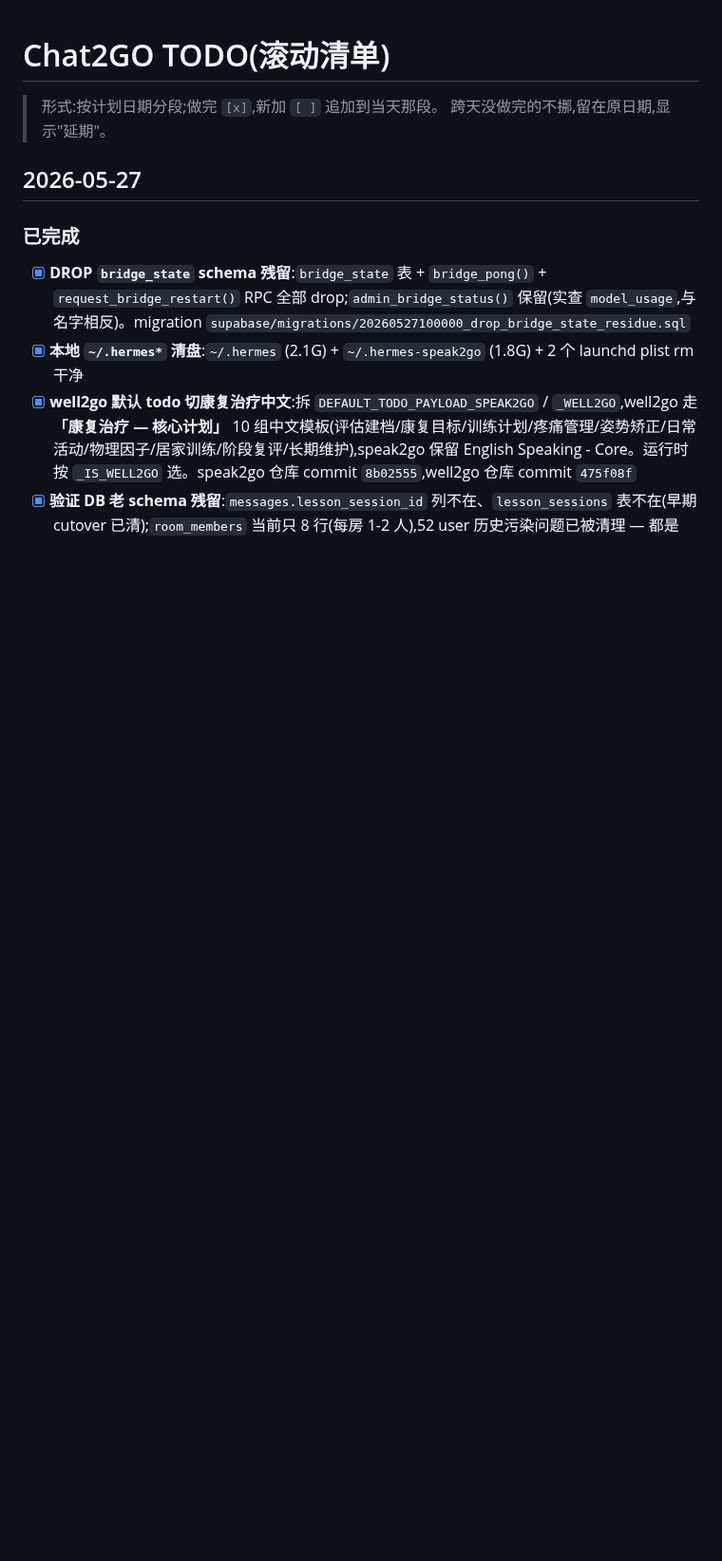
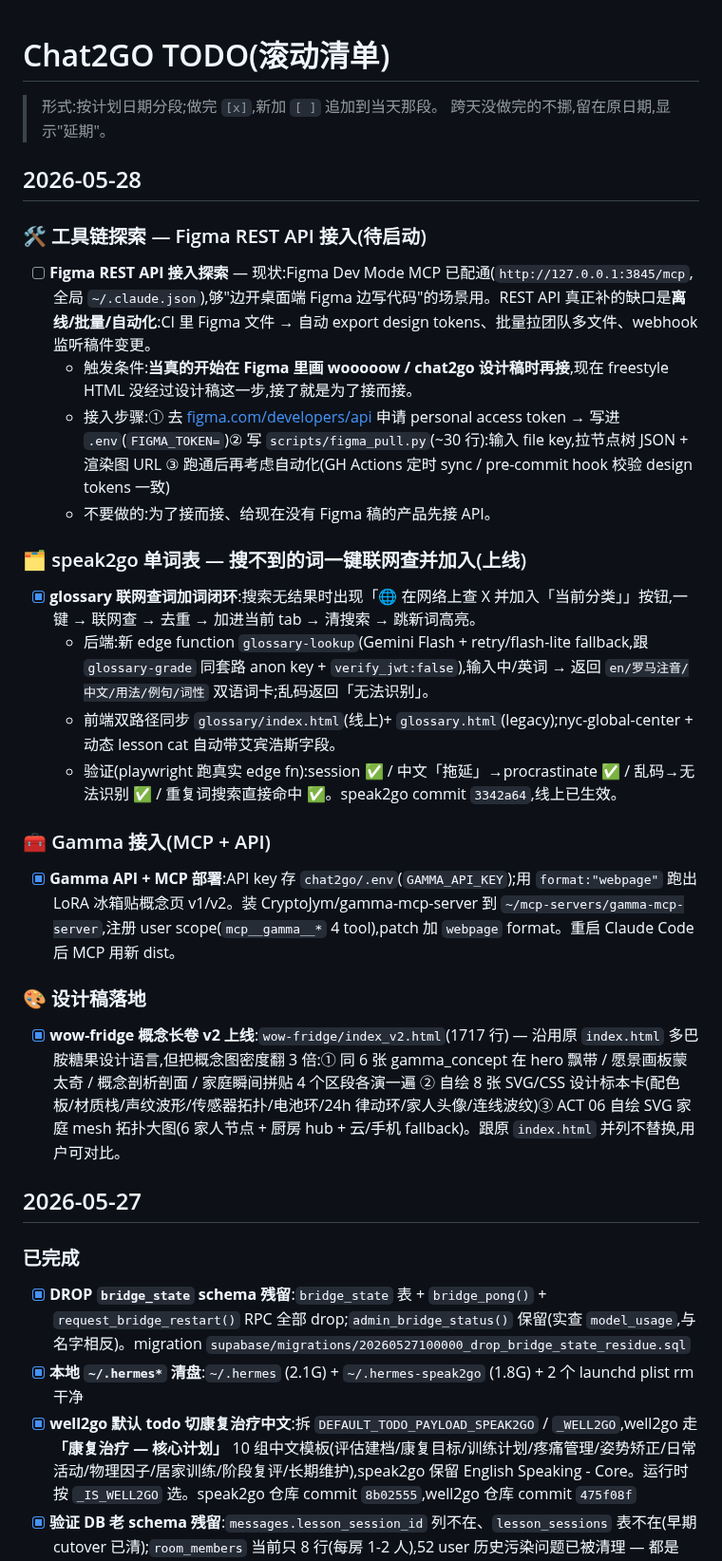
Before and after one commit to tototo1999/chat2go, a Markdown page: docs/TODO.md, the part around the change. Shown at 95% size. Rendered like a GitHub page; blank space fills up the shorter version.

Commit message:
docs(TODO): 5-28 glossary 联网查词 + Gamma 接入快照
Co-Authored-By: Claude Opus 4.8 (1M context) <noreply@anthropic.com>

```diff
--- a/docs/TODO.md
+++ b/docs/TODO.md
@@ -2,6 +2,30 @@
 
 > 形式:按计划日期分段;做完 `[x]`,新加 `[ ]` 追加到当天那段。
 > 跨天没做完的不挪,留在原日期,显示"延期"。
+
+## 2026-05-28
+
+### 🛠️ 工具链探索 — Figma REST API 接入(待启动)
+
+- [ ] **Figma REST API 接入探索** — 现状:Figma Dev Mode MCP 已配通(`http://127.0.0.1:3845/mcp`,全局 `~/.claude.json`),够"边开桌面端 Figma 边写代码"的场景用。REST API 真正补的缺口是**离线/批量/自动化**:CI 里 Figma 文件 → 自动 export design tokens、批量拉团队多文件、webhook 监听稿件变更。
+  - 触发条件:**当真的开始在 Figma 里画 wooooow / chat2go 设计稿时再接**,现在 freestyle HTML 没经过设计稿这一步,接了就是为了接而接。
+  - 接入步骤:① 去 [figma.com/developers/api](https://www.figma.com/developers/api) 申请 personal access token → 写进 `.env`(`FIGMA_TOKEN=`)② 写 `scripts/figma_pull.py`(~30 行):输入 file key,拉节点树 JSON + 渲染图 URL ③ 跑通后再考虑自动化(GH Actions 定时 sync / pre-commit hook 校验 design tokens 一致)
+  - 不要做的:为了接而接、给现在没有 Figma 稿的产品先接 API。
+
+### 🗂️ speak2go 单词表 — 搜不到的词一键联网查并加入(上线)
+
+- [x] **glossary 联网查词加词闭环**:搜索无结果时出现「🌐 在网络上查 X 并加入「当前分类」」按钮,一键 → 联网查 → 去重 → 加进当前 tab → 清搜索 → 跳新词高亮。
+  - 后端:新 edge function `glossary-lookup`(Gemini Flash + retry/flash-lite fallback,跟 `glossary-grade` 同套路 anon key + `verify_jwt:false`),输入中/英词 → 返回 `en/罗马注音/中文/用法/例句/词性` 双语词卡;乱码返回「无法识别」。
+  - 前端双路径同步 `glossary/index.html`(线上)+ `glossary.html`(legacy);nyc-global-center + 动态 lesson cat 自动带艾宾浩斯字段。
+  - 验证(playwright 跑真实 edge fn):session ✅ / 中文「拖延」→procrastinate ✅ / 乱码→无法识别 ✅ / 重复词搜索直接命中 ✅。speak2go commit `3342a64`,线上已生效。
+
+### 🧰 Gamma 接入(MCP + API)
+
+- [x] **Gamma API + MCP 部署**:API key 存 `chat2go/.env`(`GAMMA_API_KEY`);用 `format:"webpage"` 跑出 LoRA 冰箱贴概念页 v1/v2。装 CryptoJym/gamma-mcp-server 到 `~/mcp-servers/gamma-mcp-server`,注册 user scope(`mcp__gamma__*` 4 tool),patch 加 `webpage` format。重启 Claude Code 后 MCP 用新 dist。
+
+### 🎨 设计稿落地
+
+- [x] **wow-fridge 概念长卷 v2 上线**:`wow-fridge/index_v2.html`(1717 行) — 沿用原 `index.html` 多巴胺糖果设计语言,但把概念图密度翻 3 倍:① 同 6 张 gamma_concept 在 hero 飘带 / 愿景画板蒙太奇 / 概念剖析剖面 / 家庭瞬间拼贴 4 个区段各演一遍 ② 自绘 8 张 SVG/CSS 设计标本卡(配色板/材质栈/声纹波形/传感器拓扑/电池环/24h 律动环/家人头像/连线波纹)③ ACT 06 自绘 SVG 家庭 mesh 拓扑大图(6 家人节点 + 厨房 hub + 云/手机 fallback)。跟原 `index.html` 并列不替换,用户可对比。
 
 ## 2026-05-27
 
```
